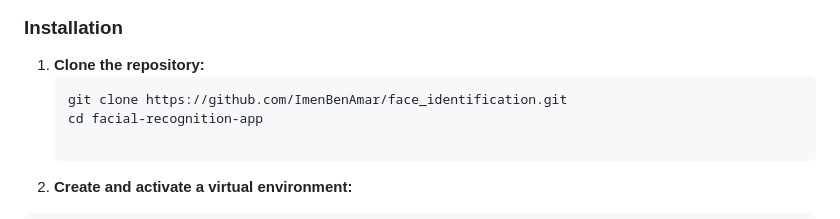
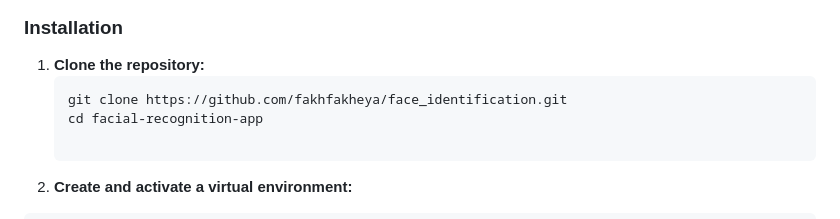
Before and after one commit to fakhfakheya/face_identification, a Markdown page: README.md, the part around the change. Rendered like a GitHub page.

````diff
--- a/README.md
+++ b/README.md
@@ -42,7 +42,7 @@ This application is a desktop facial recognition system that utilizes a Flask AP
 
 1. **Clone the repository:**
    ```sh
-   git clone https://github.com/ImenBenAmar/face_identification.git
+   git clone https://github.com/fakhfakheya/face_identification.git
    cd facial-recognition-app
 
 2. **Create and activate a virtual environment:**
````
